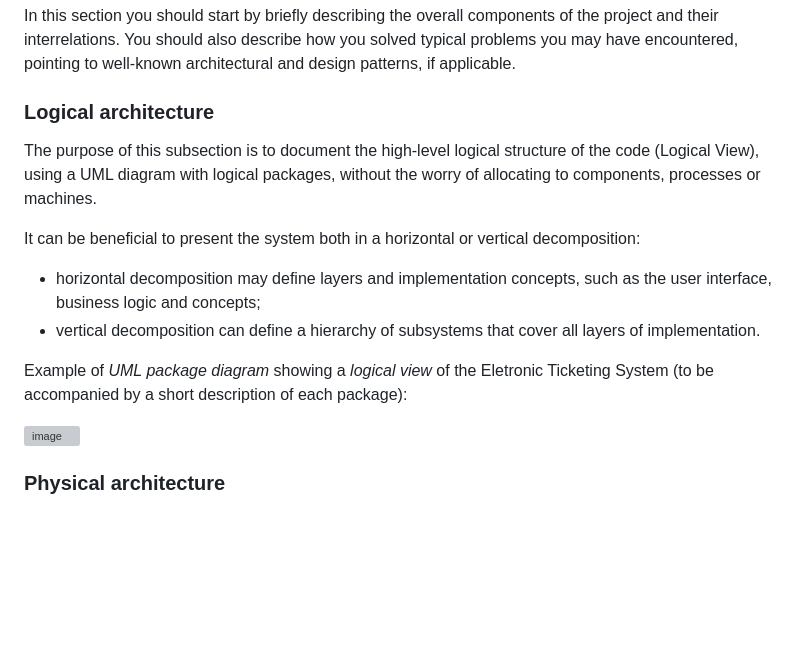
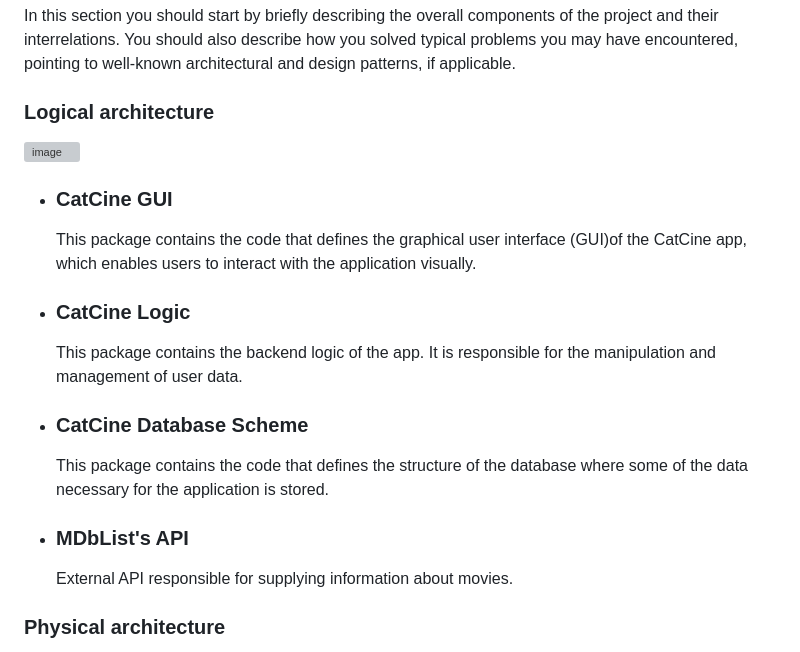
Before and after one commit to MariaLaranjeira/CatCine-Flutter-App, a Markdown page: docs/ArchitectureAndDesign.md, the part around the change. Rendered like a GitHub page; blank space fills up the shorter version; grey boxes are pictures that could not be loaded.

```diff
--- a/docs/ArchitectureAndDesign.md
+++ b/docs/ArchitectureAndDesign.md
@@ -9,16 +9,19 @@ To document the architecture requires describing the decomposition of the system
 In this section you should start by briefly describing the overall components of the project and their interrelations. You should also describe how you solved typical problems you may have encountered, pointing to well-known architectural and design patterns, if applicable.
 
 ### Logical architecture
-The purpose of this subsection is to document the high-level logical structure of the code (Logical View), using a UML diagram with logical packages, without the worry of allocating to components, processes or machines.
-
-It can be beneficial to present the system both in a horizontal or vertical decomposition:
-* horizontal decomposition may define layers and implementation concepts, such as the user interface, business logic and concepts;
-* vertical decomposition can define a hierarchy of subsystems that cover all layers of implementation.
-
-Example of _UML package diagram_ showing a _logical view_ of the Eletronic Ticketing System (to be accompanied by a short description of each package):
-
 ![image](https://user-images.githubusercontent.com/114760605/224853948-28e7497b-acd7-452c-8d59-943257c4ffea.png)
 
+- ### CatCine GUI
+    This package contains the code that defines the graphical user interface (GUI)of the CatCine app, which enables users to interact with the application visually.
+
+- ### CatCine Logic
+    This package contains the backend logic of the app. It is responsible for the manipulation and management of user data.
+
+- ### CatCine Database Scheme
+    This package contains the code that defines the structure of the database where some of the data necessary for the application is stored.
+
+- ### MDbList's API
+    External API responsible for supplying information about movies.
 
 ### Physical architecture
 The goal of this subsection is to document the high-level physical structure of the software system (machines, connections, software components installed, and their dependencies) using UML deployment diagrams (Deployment View) or component diagrams (Implementation View), separate or integrated, showing the physical structure of the system.
```
